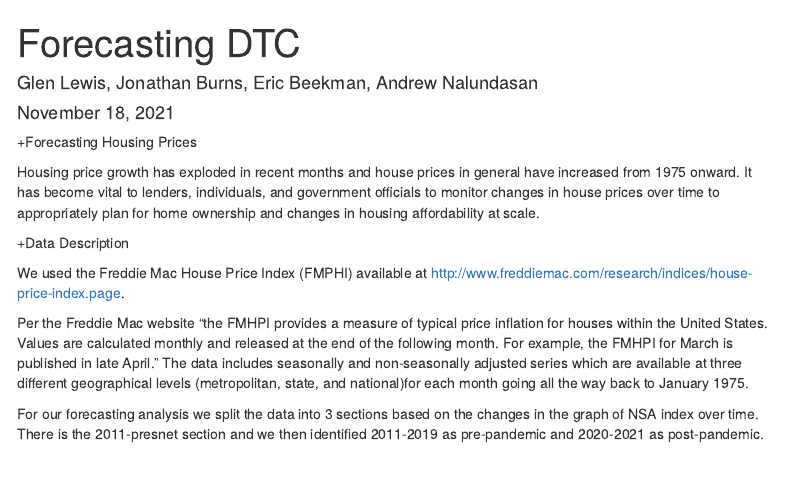
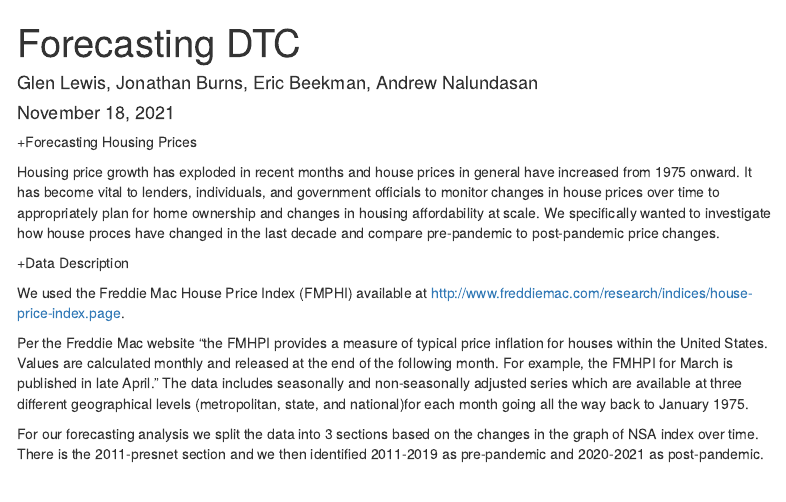
Before and after one commit to andrewn488/Forecasting-Analysis-of-Puget-Sound-Housing-Price-Index, an R Markdown document (01_code/DTC_code_AN.Rmd): the page in a window 1100 px wide, from its top. Rendered offline with R 4.5, knitr and Pandoc, with nearby package versions; some code elsewhere in the file could not run offline; menus at the side of the page are left out.

Commit message:
more wording changes

```diff
--- a/01_code/DTC_code_AN.Rmd
+++ b/01_code/DTC_code_AN.Rmd
@@ -28,7 +28,7 @@ options(scipen=999)
 
 +Forecasting Housing Prices
 
-Housing price growth has exploded in recent months and house prices in general have increased from 1975 onward. It has become vital to lenders, individuals, and government officials to monitor changes in house prices over time to appropriately plan for home ownership and changes in housing affordability at scale.
+Housing price growth has exploded in recent months and house prices in general have increased from 1975 onward. It has become vital to lenders, individuals, and government officials to monitor changes in house prices over time to appropriately plan for home ownership and changes in housing affordability at scale. We specifically wanted to investigate how house proces have changed in the last decade and compare pre-pandemic to post-pandemic price changes.
 
 +Data Description
 
```
